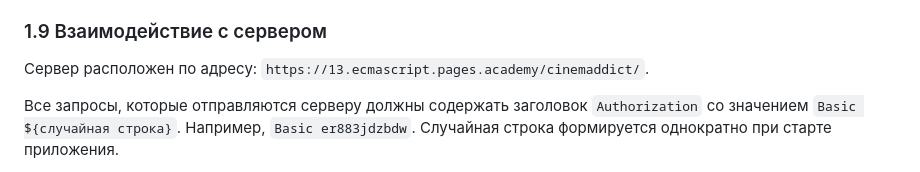
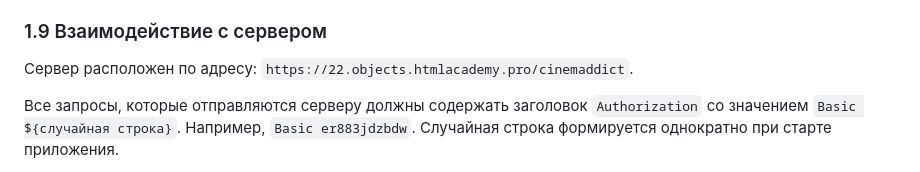
Before and after one commit to NemtsevK/cinemaddict, a Markdown page: specification.md, the part around the change. Drawn GitHub-style.

```diff
--- a/specification.md
+++ b/specification.md
@@ -162,7 +162,7 @@
 
 ### 1.9 Взаимодействие с сервером
 
-Сервер расположен по адресу: `https://13.ecmascript.pages.academy/cinemaddict/`.
+Сервер расположен по адресу: `https://22.objects.htmlacademy.pro/cinemaddict`.
 
 Все запросы, которые отправляются серверу должны содержать заголовок `Authorization` со значением `Basic ${случайная строка}`. Например, `Basic er883jdzbdw`. Случайная строка формируется однократно при старте приложения.
 
```
